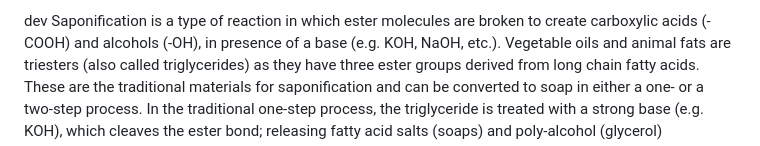
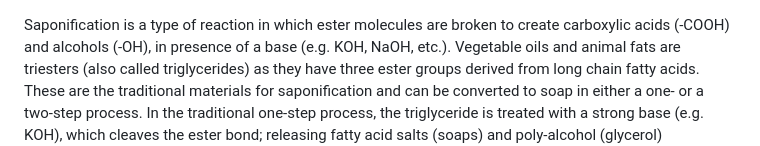
Before and after one commit to virtual-labs/exp-saponification-value-of-oil-iitk, a Markdown page: experiment/theory.md, the part around the change. Drawn GitHub-style.

Commit message:
update experiment

```diff
--- a/experiment/theory.md
+++ b/experiment/theory.md
@@ -1,4 +1,3 @@
-dev
 Saponification is a type of reaction in which ester molecules are broken to create carboxylic acids (-COOH) and alcohols (-OH), in presence of a base (e.g. KOH, NaOH, etc.). Vegetable oils and animal fats are triesters (also called triglycerides) as they have three ester groups derived from long chain fatty acids. These are the traditional materials for saponification and can be converted to soap in either a one- or a two-step process. In the traditional one-step process, the triglyceride is treated with a strong base (e.g. KOH), which cleaves the ester bond; releasing fatty acid salts (soaps) and poly-alcohol (glycerol)
 <img src="images/img@1.png"><br>
 
```
Also changed, not shown: experiment/procedure.md (+2 -2 lines), experiment/images/img@7.png, experiment/images/img@7_old.png (added).
